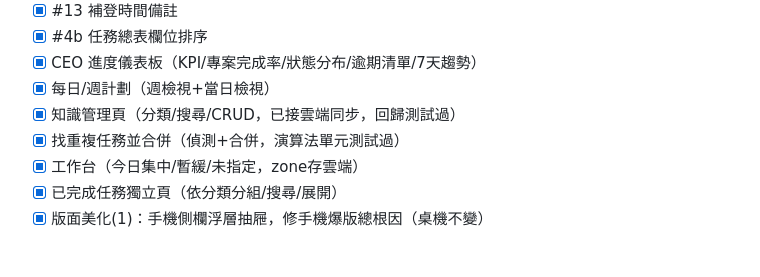
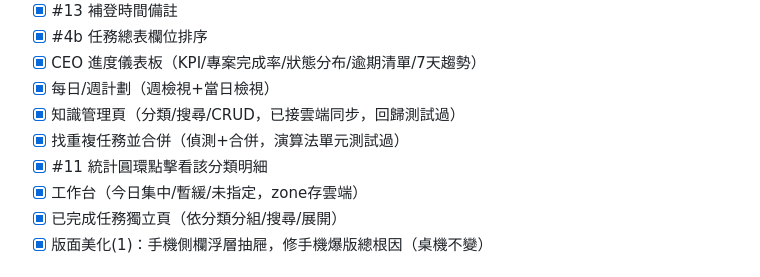
Before and after one commit to mamabin2-hue/Mandy-Task, a Markdown page: 建置進度.md, the part around the change. Rendered like a GitHub page.

Commit message:
更新進度：#11統計點擊看明細完成

```diff
--- a/建置進度.md
+++ b/建置進度.md
@@ -23,6 +23,7 @@
 - [x] 每日/週計劃（週檢視+當日檢視）
 - [x] 知識管理頁（分類/搜尋/CRUD，已接雲端同步，回歸測試過）
 - [x] 找重複任務並合併（偵測+合併，演算法單元測試過）
+- [x] #11 統計圓環點擊看該分類明細
 - [x] 工作台（今日集中/暫緩/未指定，zone存雲端）
 - [x] 已完成任務獨立頁（依分類分組/搜尋/展開）
 - [x] 版面美化(1)：手機側欄浮層抽屜，修手機爆版總根因（桌機不變）
```
